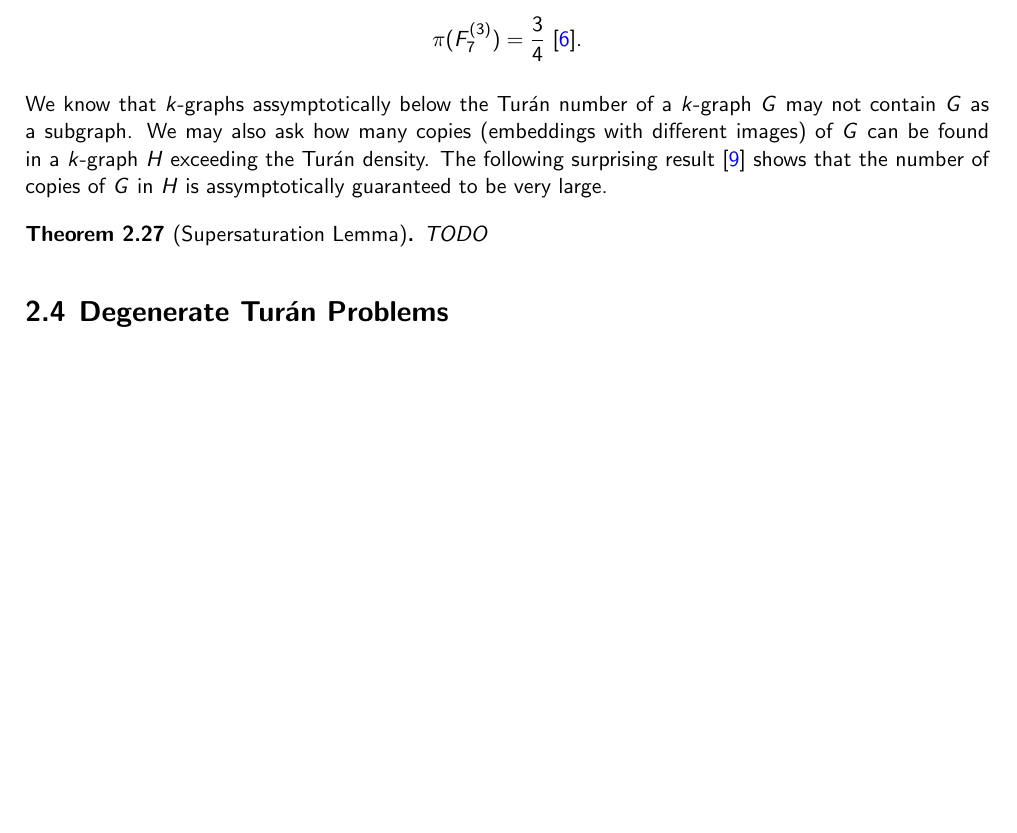
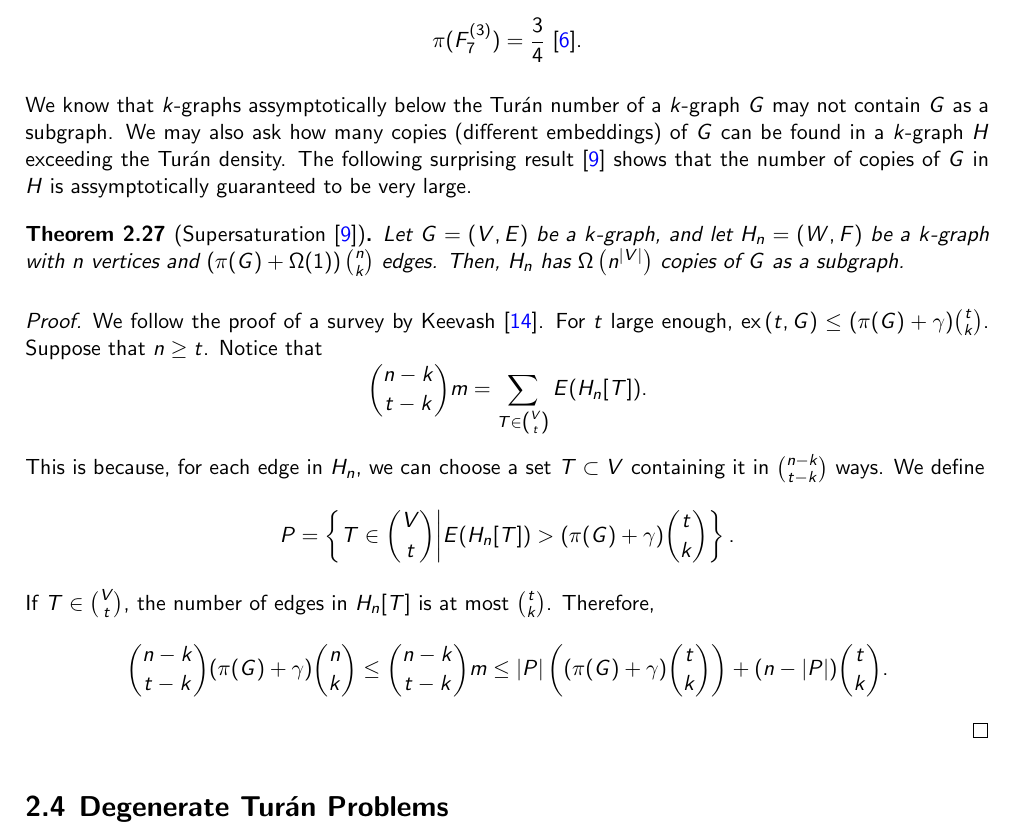
Before and after one commit to ferranEspuna/TFM, a LaTeX thesis (src/thesis.tex, which reads src/sections/preliminaries.tex): part of page 19 of 33 before the commit and part of page 19 of 34 after it, cut so that both start at the same text, the shorter picture padded with empty space. Compiled offline with pdfLaTeX.

Commit message:
supersaturation wip

```diff
--- a/src/sections/preliminaries.tex
+++ b/src/sections/preliminaries.tex
@@ -676,13 +676,35 @@ It is known that
 
 We know that $k$-graphs assymptotically below the Turán number of a $k$-graph $G$
 may not contain $G$ as a subgraph.
-We may also ask how many copies (embeddings with different images) of $G$ can be found in a $k$-graph $H$
+We may also ask how many copies (different embeddings) of $G$ can be found in a $k$-graph $H$
 exceeding the Turán density.
 The following surprising result~\cite{erdHos1983supersaturated} shows that the number of copies of $G$ in $H$
 is assymptotically guaranteed to be very large.
 
-\begin{theorem}[Supersaturation Lemma]
-    TODO % TODO
+\begin{theorem}[Supersaturation \cite{erdHos1983supersaturated}] \label{thm:supersaturation}
+    Let $G = (V, E)$ be a $k$-graph, and let $H_n = (W, F)$ be a $k$-graph with $n$ vertices
+    and $\left(\pi(G) + \Omega(1) \right) \binom{n}{k}$ edges.
+    Then, $H_n$ has $\Omega \left(n^{|V|} \right)$ copies of $G$ as a subgraph.
+    \begin{proof}
+        We follow the proof of a survey by Keevash~\cite{keevash2011hypergraph}.
+        For $t$ large enough, $\ex{t}{G} \leq (\pi(G) + \gamma) \binom{t}{k}$.
+        Suppose that $n \geq t$.
+        Notice that
+        \[
+            \binom{n-k}{t-k}m = \sum_{T \in \binom{V}{t}} E(H_n[T]).
+        \]
+        This is because, for each edge in $H_n$, we can choose a set $T \subset V$ containing it in
+        $\binom{n-k}{t-k}$ ways.
+        We define
+        \[
+            P = \left\{ T \in \binom{V}{t} \middle| E(H_n[T]) > (\pi(G) + \gamma) \binom{t}{k} \right\}.
+        \]
+        If $T \in \binom{V}{t}$, the number of edges in $H_n[T]$ is at most $\binom{t}{k}$.
+        Therefore,
+        \[
+            \binom{n-k}{t-k}(\pi(G) + \gamma)\binom{n}{k} \leq \binom{n-k}{t-k}m \leq |P| \left( (\pi(G) +  \gamma)\binom{t}{k}\right) + (n - |P|) \binom{t}{k}.
+        \]
+    \end{proof}
 \end{theorem}
 
 \subsection{Degenerate Turán Problems}\label{subsec:degenerate}
```
Also changed, not shown: out/thesis.pdf.
